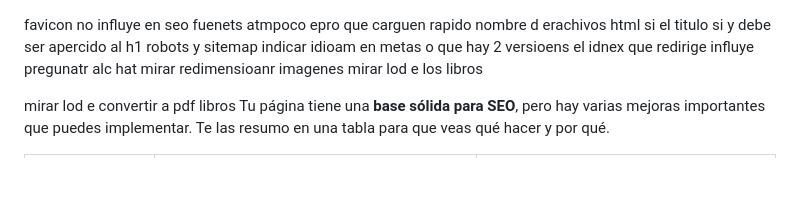
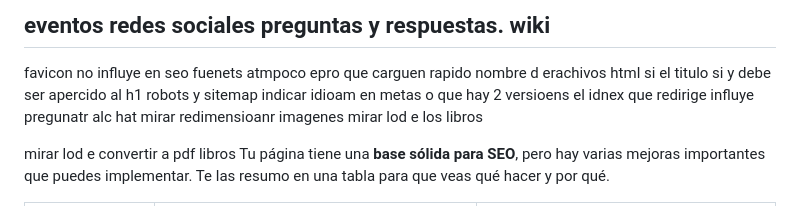
Before and after one commit to startsys42/startsys42.github.io, a Markdown page: private/e.md, the part around the change. Rendered like a GitHub page; blank space fills up the shorter version.

```diff
--- a/private/e.md
+++ b/private/e.md
@@ -1,3 +1,9 @@
+
+eventos
+redes sociales
+preguntas y respuestas.
+wiki
+---
 favicon no influye en seo
 fuenets atmpoco epro que carguen rapido
 nombre d erachivos html si
```
